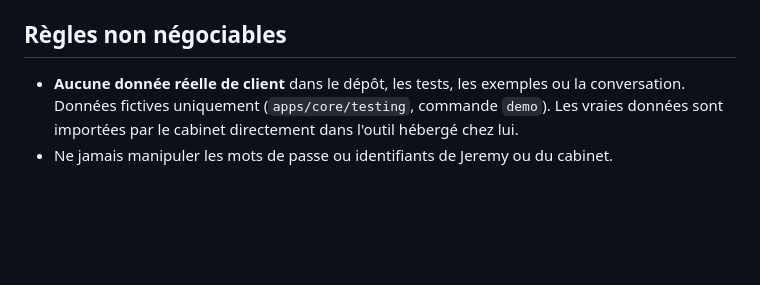
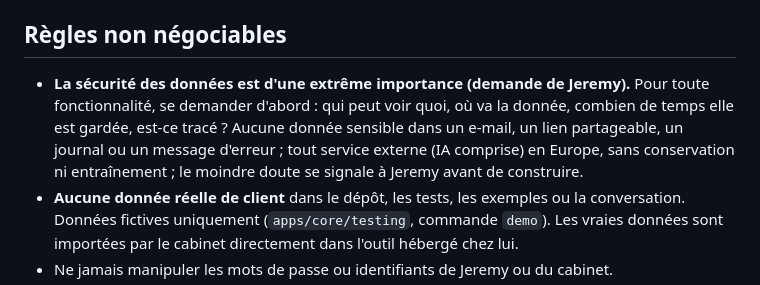
Before and after one commit to jeremydewaelheyns1-creator/Outil-cabinet-, a Markdown page: CLAUDE.md, the part around the change. Rendered like a GitHub page; blank space fills up the shorter version.

Commit message:
Règle du projet : la sécurité des données d'abord (demande de Jeremy)
Co-Authored-By: Claude Opus 5.5 <noreply@anthropic.com>
Claude-Session: https://claude.ai/code/session_0122D8h6tVg6gv2kKHpFc8y7

```diff
--- a/CLAUDE.md
+++ b/CLAUDE.md
@@ -15,6 +15,11 @@ technique. Parler en français, simplement, sans jargon.
 
 ## Règles non négociables
 
+- **La sécurité des données est d'une extrême importance (demande de Jeremy).** Pour toute
+  fonctionnalité, se demander d'abord : qui peut voir quoi, où va la donnée, combien de temps
+  elle est gardée, est-ce tracé ? Aucune donnée sensible dans un e-mail, un lien partageable,
+  un journal ou un message d'erreur ; tout service externe (IA comprise) en Europe, sans
+  conservation ni entraînement ; le moindre doute se signale à Jeremy avant de construire.
 - **Aucune donnée réelle de client** dans le dépôt, les tests, les exemples ou la
   conversation. Données fictives uniquement (`apps/core/testing`, commande `demo`). Les vraies
   données sont importées par le cabinet directement dans l'outil hébergé chez lui.
```
